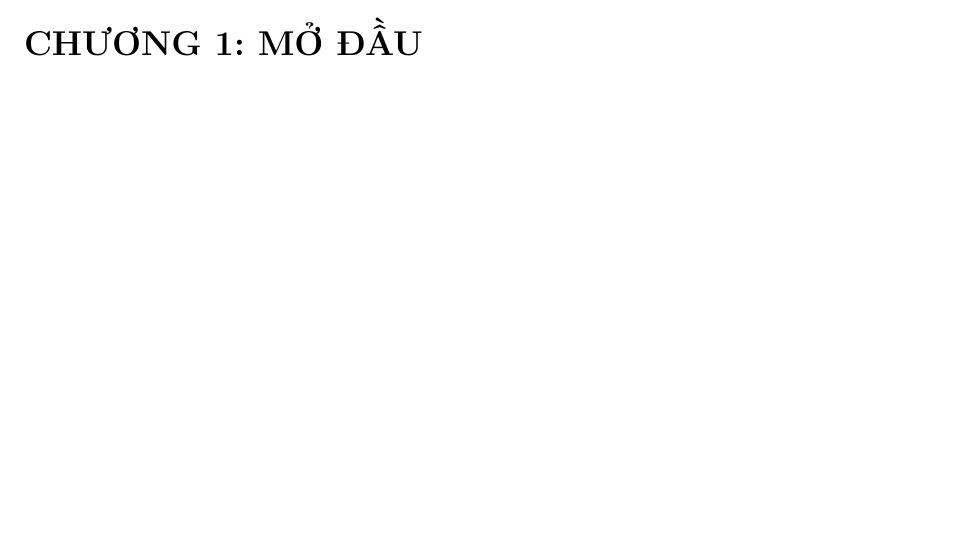
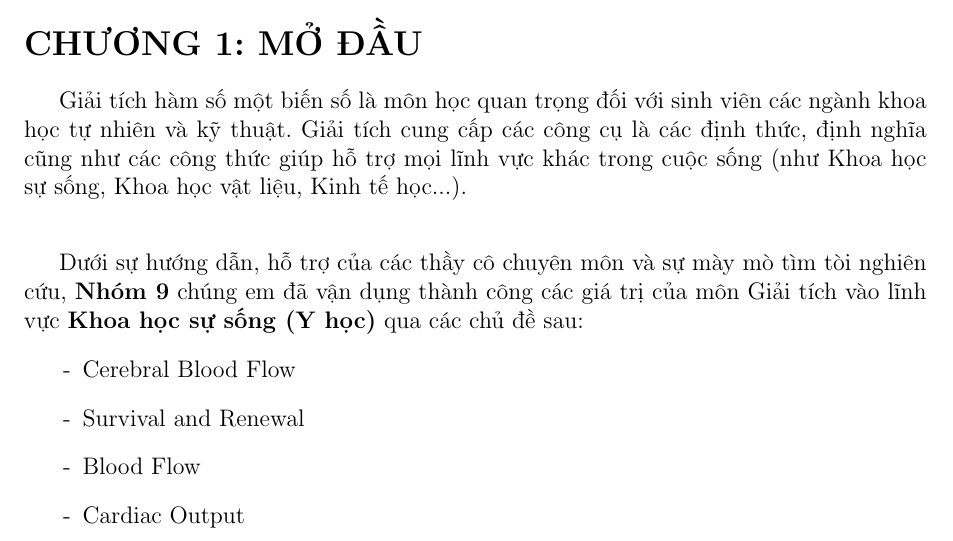
Before and after one commit to LMKgaming/BTL_GT, a LaTeX document (main.tex): part of page 8 of 19, cut so that both start at the same text, the shorter picture padded with empty space. Compiled offline with pdfLaTeX.

Commit message:
Add Chương 1

```diff
--- a/main.tex
+++ b/main.tex
@@ -161,6 +161,19 @@ và là nguồn động lực to lớn để nhóm có thể đạt được th
 \pagenumbering{arabic}
 \addcontentsline{toc}{section}{CHƯƠNG 1: MỞ ĐẦU}
 \section*{CHƯƠNG 1: MỞ ĐẦU}
+Giải tích hàm số một biến số là môn học quan trọng đối với sinh viên các ngành khoa học tự nhiên và kỹ thuật.
+Giải tích cung cấp các công cụ là các định thức, định nghĩa cũng như các công thức giúp hỗ trợ mọi lĩnh vực khác trong cuộc sống
+(như Khoa học sự sống, Khoa học vật liệu, Kinh tế học...).
+
+\vspace{2em}
+Dưới sự hướng dẫn, hỗ trợ của các thầy cô chuyên môn và sự mày mò tìm tòi nghiên cứu, \textbf{Nhóm 9} chúng em đã vận dụng thành công
+các giá trị của môn Giải tích vào lĩnh vực \textbf{Khoa học sự sống (Y học)} qua các chủ đề sau:
+\begin{itemize}
+	\item[-] Cerebral Blood Flow
+	\item[-] Survival and Renewal
+	\item[-] Blood Flow
+	\item[-] Cardiac Output
+\end{itemize}
 
 \newpage
 \addcontentsline{toc}{section}{CHƯƠNG 2: CƠ SỞ LÝ THUYẾT}
```
